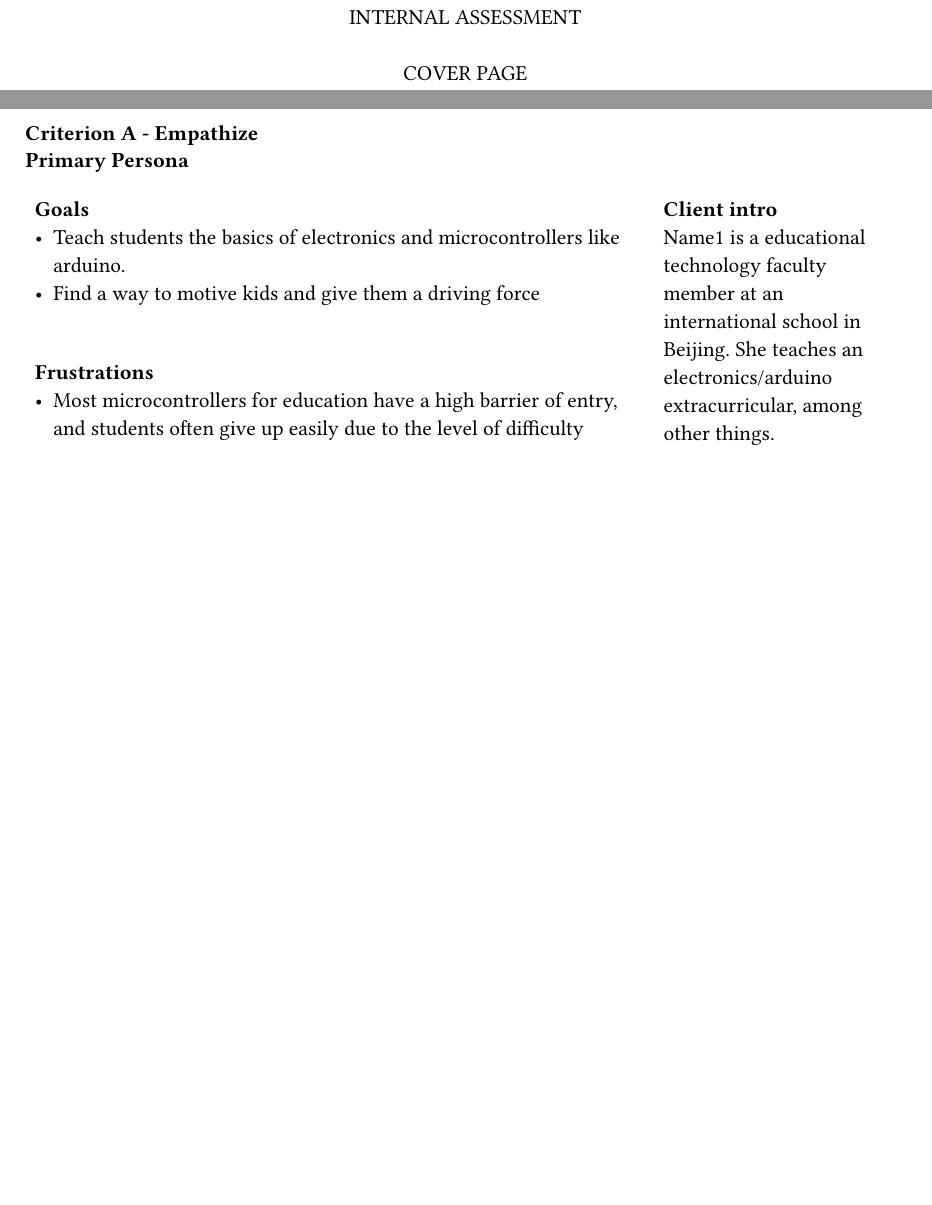
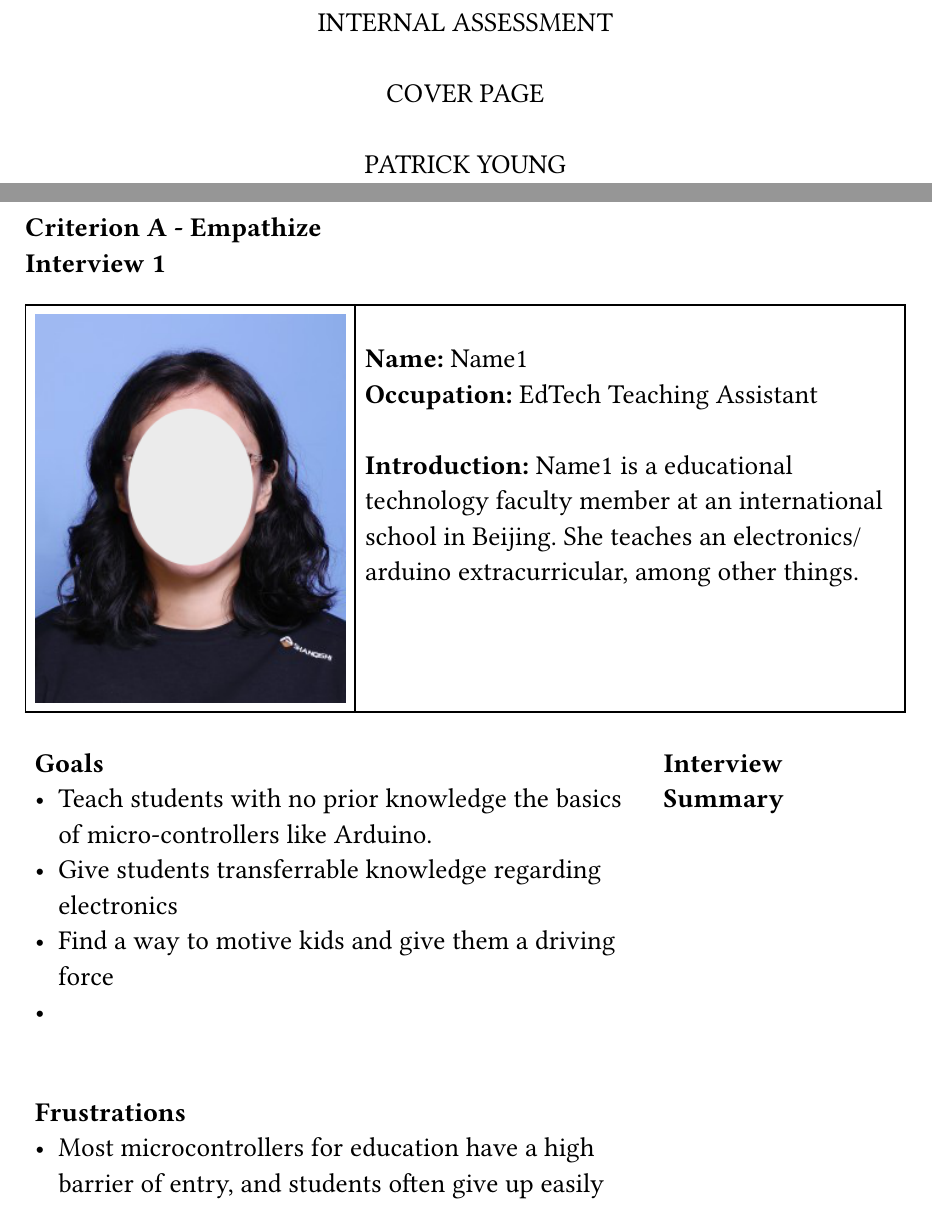
Before and after one commit to hellohelloju1/Design-Tech-IA, a Typst document (main.typ): two parts of pages 1 and 2 of 3, joined at a grey line, cut so that both start at the same text, the shorter picture padded with empty space. Compiled offline with Typst 0.15.

Commit message:
redoing interview section

```diff
--- a/main.typ
+++ b/main.typ
@@ -9,12 +11,20 @@ COVER PAGE",center)
+PATRICK YOUNG",center)
 
 
 #pagebreak()
 *Criterion A - Empathize* \
-*Primary Persona*
+*Interview 1*
+#table(columns:(0.6fr, 1fr),[
+  #image("A-Images/SuSu.png")
+],[
+  #text(size: 14pt,[ *\ Name:* Name1 \ *Occupation:* EdTech Teaching Assistant \ \ *Introduction:* Name1 is a educational technology faculty member at an international school in Beijing. She teaches an electronics/arduino extracurricular, among other things.])
+])
 #table(columns: (1fr, 0.4fr),stroke:none,
 [*Goals*
-- Teach students the basics of electronics and microcontrollers like arduino.
+- Teach students with no prior knowledge the basics of micro-controllers like Arduino.
+- Give students transferrable knowledge regarding electronics
 - Find a way to motive kids and give them a driving force
+-
 \
 
   *Frustrations*
@@ -22,5 +32,5 @@ COVER PAGE",center)
 - Most microcontrollers for education have a high barrier of entry, and students often give up easily due to the level of difficulty
 - Attaching],
 
-[*Client intro*
+[*Interview Summary*
 \
```
Also changed, not shown: A-Images/SuSu.png (added), main.typ (6 more changed lines).
